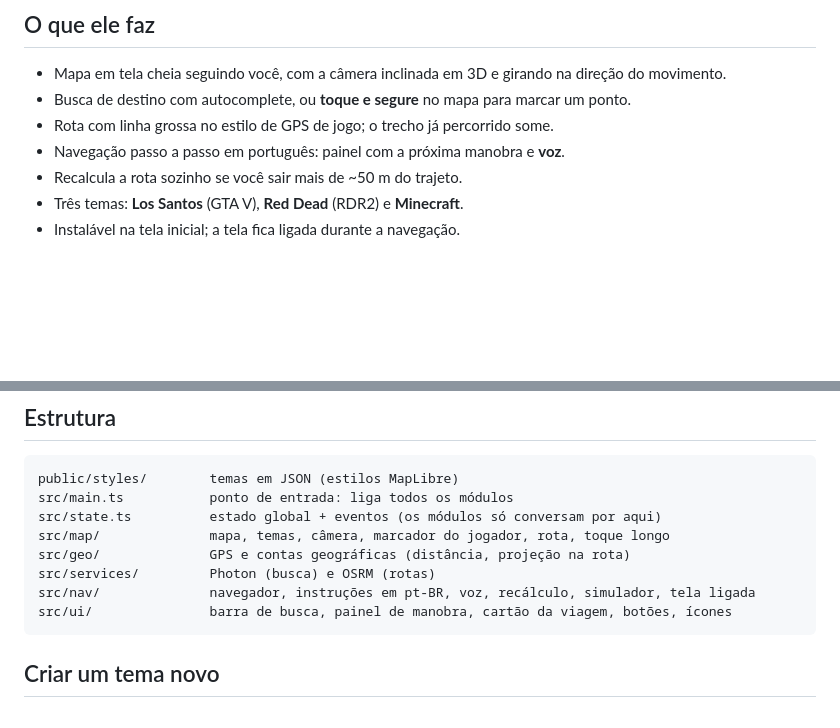
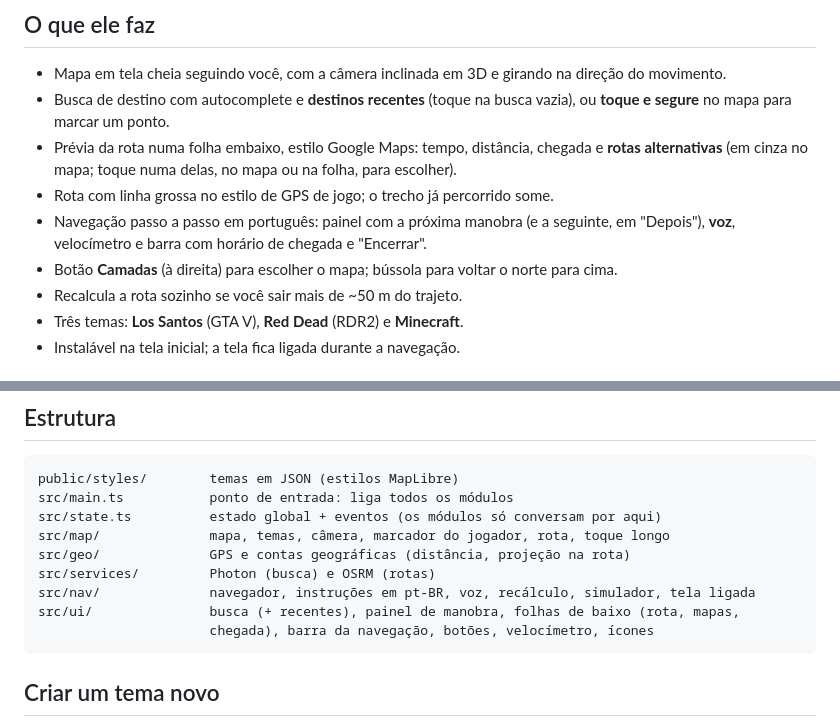
Before and after one commit to rcapozzielli/minimapa-gps, a Markdown page: README.md, 2 parts joined by grey strips. GitHub-like rendering; blank space fills up the shorter version.

Commit message:
README: busca com recentes, prévia com alternativas, navegação e botão Camadas
Co-Authored-By: Claude Opus 5.5 <noreply@anthropic.com>

````diff
--- a/README.md
+++ b/README.md
@@ -8,9 +8,14 @@ Navegação GPS no celular com visual de minimapa de jogo de mundo aberto ("GTA
 ## O que ele faz
 
 - Mapa em tela cheia seguindo você, com a câmera inclinada em 3D e girando na direção do movimento.
-- Busca de destino com autocomplete, ou **toque e segure** no mapa para marcar um ponto.
+- Busca de destino com autocomplete e **destinos recentes** (toque na busca vazia), ou
+  **toque e segure** no mapa para marcar um ponto.
+- Prévia da rota numa folha embaixo, estilo Google Maps: tempo, distância, chegada e
+  **rotas alternativas** (em cinza no mapa; toque numa delas, no mapa ou na folha, para escolher).
 - Rota com linha grossa no estilo de GPS de jogo; o trecho já percorrido some.
-- Navegação passo a passo em português: painel com a próxima manobra e **voz**.
+- Navegação passo a passo em português: painel com a próxima manobra (e a seguinte, em
+  "Depois"), **voz**, velocímetro e barra com horário de chegada e "Encerrar".
+- Botão **Camadas** (à direita) para escolher o mapa; bússola para voltar o norte para cima.
 - Recalcula a rota sozinho se você sair mais de ~50 m do trajeto.
 - Três temas: **Los Santos** (GTA V), **Red Dead** (RDR2) e **Minecraft**.
 - Instalável na tela inicial; a tela fica ligada durante a navegação.
@@ -73,7 +78,8 @@ src/map/              mapa, temas, câmera, marcador do jogador, rota, toque lon
 src/geo/              GPS e contas geográficas (distância, projeção na rota)
 src/services/         Photon (busca) e OSRM (rotas)
 src/nav/              navegador, instruções em pt-BR, voz, recálculo, simulador, tela ligada
-src/ui/               barra de busca, painel de manobra, cartão da viagem, botões, ícones
+src/ui/               busca (+ recentes), painel de manobra, folhas de baixo (rota, mapas,
+                      chegada), barra da navegação, botões, velocímetro, ícones
 ```
 
 ## Criar um tema novo
````
